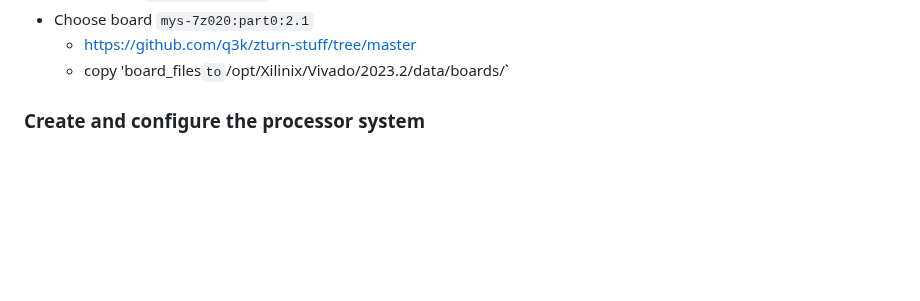
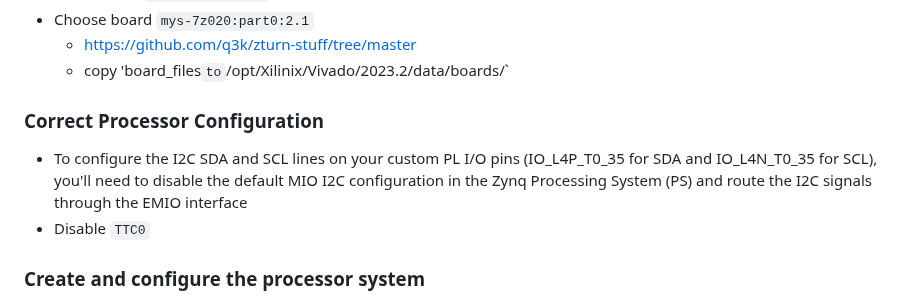
Before and after one commit to spicelion1802/casb-firmware, a Markdown page: tutorials/zturn-hello-world-jtag.md, the part around the change. Drawn GitHub-style; blank space fills up the shorter version.

```diff
--- a/tutorials/zturn-hello-world-jtag.md
+++ b/tutorials/zturn-hello-world-jtag.md
@@ -21,6 +21,10 @@ vivado
 - Choose board `mys-7z020:part0:2.1`
     - https://github.com/q3k/zturn-stuff/tree/master
     - copy 'board_files` to `/opt/Xilinix/Vivado/2023.2/data/boards/`
+
+### Correct Processor Configuration
+- To configure the I2C SDA and SCL lines on your custom PL I/O pins (IO_L4P_T0_35 for SDA and IO_L4N_T0_35 for SCL), you'll need to disable the default MIO I2C configuration in the Zynq Processing System (PS) and route the I2C signals through the EMIO interface
+- Disable `TTC0`
 
 ### Create and configure the processor system
 - When Vivado opens, in the flow navigator pane (left) click on `create block design`
```
